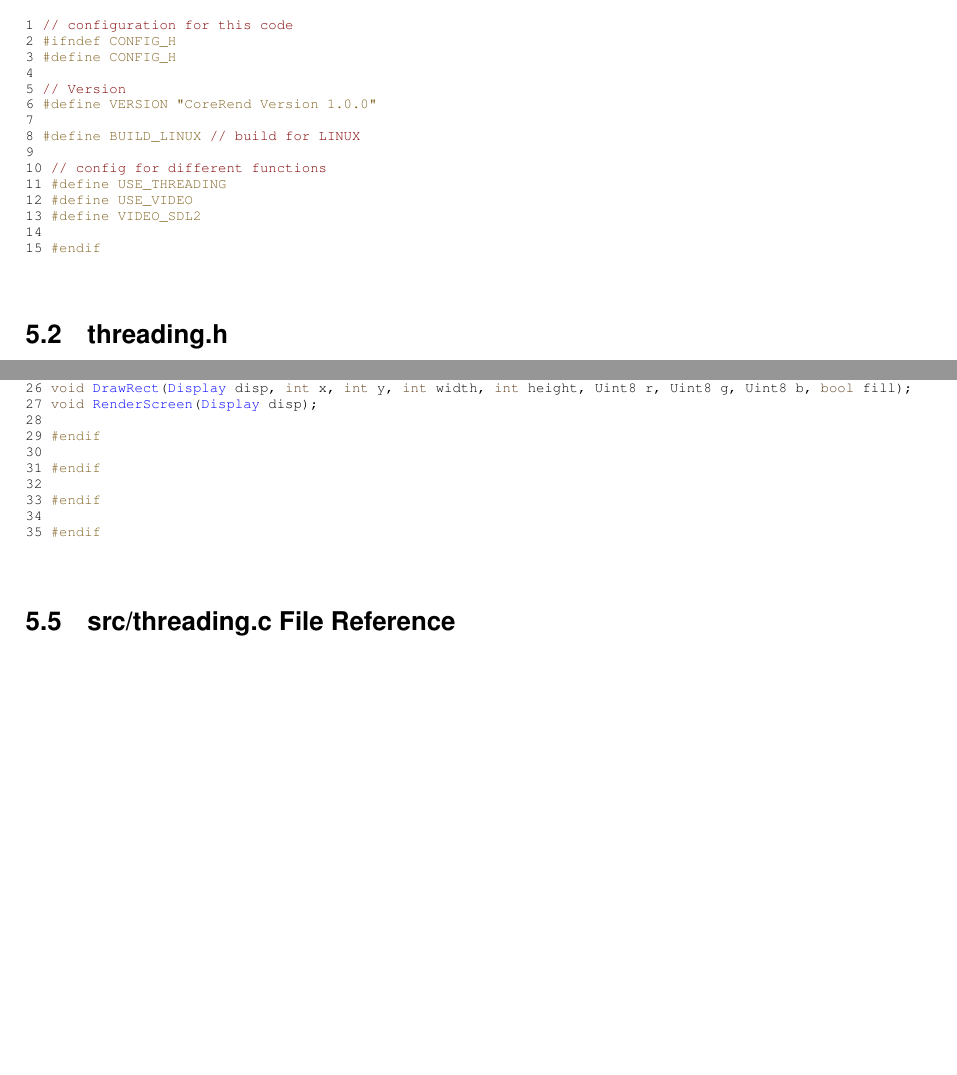
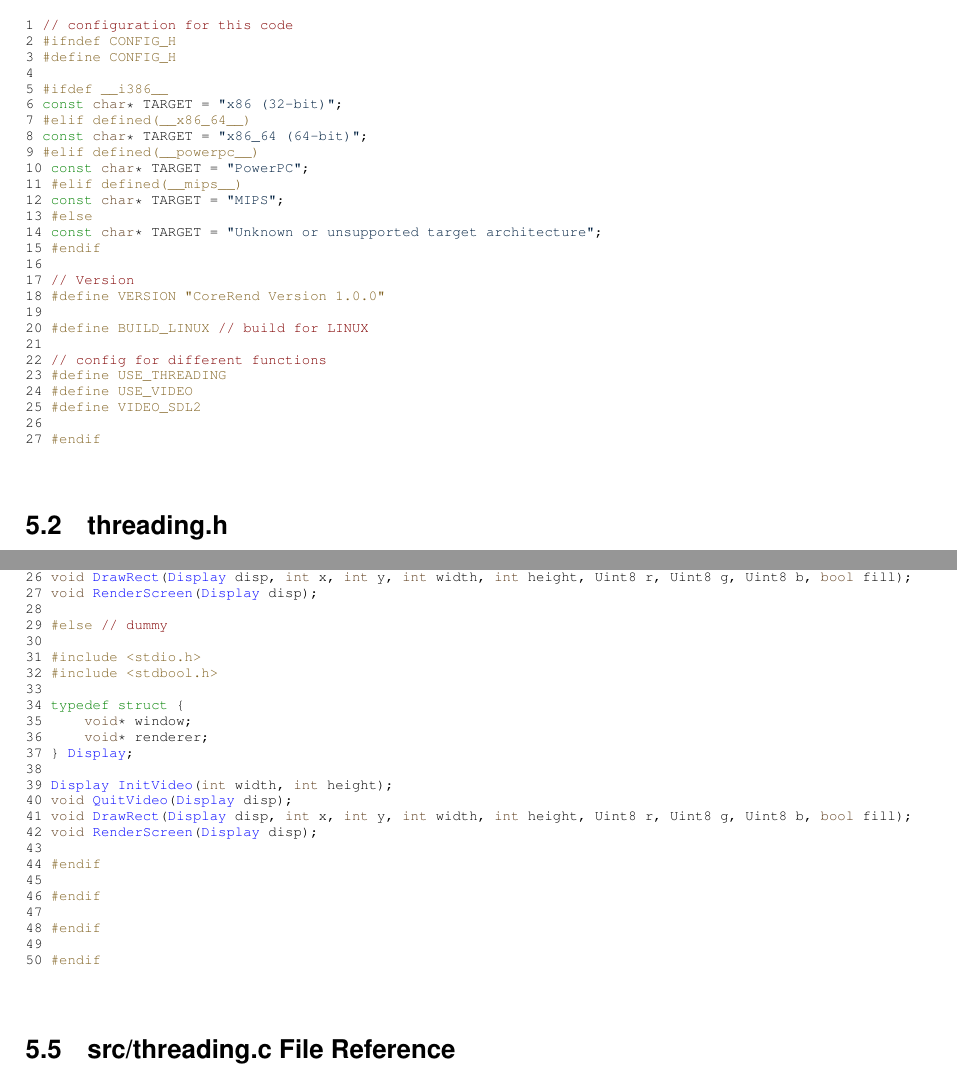
Before and after one commit to dakotath/rendEng, a LaTeX book (docs/latex/refman.tex, which reads docs/latex/config_8h_source.tex, docs/latex/video_8h_source.tex): two parts of pages 13 and 15 of 21, joined at a grey line, cut so that both start at the same text, the shorter picture padded with empty space. Compiled offline with pdfLaTeX.

Commit message:
added more video stuff

```diff
--- a/docs/latex/config_8h_source.tex
+++ b/docs/latex/config_8h_source.tex
@@ -6,16 +6,28 @@
 \DoxyCodeLine{2 \textcolor{preprocessor}{\#ifndef CONFIG\_H}}
 \DoxyCodeLine{3 \textcolor{preprocessor}{\#define CONFIG\_H}}
 \DoxyCodeLine{4 }
-\DoxyCodeLine{5 \textcolor{comment}{// Version}}
-\DoxyCodeLine{6 \textcolor{preprocessor}{\#define VERSION "{}CoreRend Version 1.0.0"{}}}
-\DoxyCodeLine{7 }
-\DoxyCodeLine{8 \textcolor{preprocessor}{\#define BUILD\_LINUX }\textcolor{comment}{// build for LINUX}}
-\DoxyCodeLine{9 }
-\DoxyCodeLine{10 \textcolor{comment}{// config for different functions}}
-\DoxyCodeLine{11 \textcolor{preprocessor}{\#define USE\_THREADING}}
-\DoxyCodeLine{12 \textcolor{preprocessor}{\#define USE\_VIDEO}}
-\DoxyCodeLine{13 \textcolor{preprocessor}{\#define VIDEO\_SDL2}}
-\DoxyCodeLine{14 }
+\DoxyCodeLine{5 \textcolor{preprocessor}{\#ifdef \_\_i386\_\_}}
+\DoxyCodeLine{6 \textcolor{keyword}{const} \textcolor{keywordtype}{char}* TARGET = \textcolor{stringliteral}{"{}x86 (32-\/bit)"{}};}
+\DoxyCodeLine{7 \textcolor{preprocessor}{\#elif defined(\_\_x86\_64\_\_)}}
+\DoxyCodeLine{8 \textcolor{keyword}{const} \textcolor{keywordtype}{char}* TARGET = \textcolor{stringliteral}{"{}x86\_64 (64-\/bit)"{}};}
+\DoxyCodeLine{9 \textcolor{preprocessor}{\#elif defined(\_\_powerpc\_\_)}}
+\DoxyCodeLine{10 \textcolor{keyword}{const} \textcolor{keywordtype}{char}* TARGET = \textcolor{stringliteral}{"{}PowerPC"{}};}
+\DoxyCodeLine{11 \textcolor{preprocessor}{\#elif defined(\_\_mips\_\_)}}
+\DoxyCodeLine{12 \textcolor{keyword}{const} \textcolor{keywordtype}{char}* TARGET = \textcolor{stringliteral}{"{}MIPS"{}};}
+\DoxyCodeLine{13 \textcolor{preprocessor}{\#else}}
+\DoxyCodeLine{14 \textcolor{keyword}{const} \textcolor{keywordtype}{char}* TARGET = \textcolor{stringliteral}{"{}Unknown or unsupported target architecture"{}};}
 \DoxyCodeLine{15 \textcolor{preprocessor}{\#endif}}
+\DoxyCodeLine{16 }
+\DoxyCodeLine{17 \textcolor{comment}{// Version}}
+\DoxyCodeLine{18 \textcolor{preprocessor}{\#define VERSION "{}CoreRend Version 1.0.0"{}}}
+\DoxyCodeLine{19 }
+\DoxyCodeLine{20 \textcolor{preprocessor}{\#define BUILD\_LINUX }\textcolor{comment}{// build for LINUX}}
+\DoxyCodeLine{21 }
+\DoxyCodeLine{22 \textcolor{comment}{// config for different functions}}
+\DoxyCodeLine{23 \textcolor{preprocessor}{\#define USE\_THREADING}}
+\DoxyCodeLine{24 \textcolor{preprocessor}{\#define USE\_VIDEO}}
+\DoxyCodeLine{25 \textcolor{preprocessor}{\#define VIDEO\_SDL2}}
+\DoxyCodeLine{26 }
+\DoxyCodeLine{27 \textcolor{preprocessor}{\#endif}}
 
 \end{DoxyCode}
--- a/docs/latex/video_8h_source.tex
+++ b/docs/latex/video_8h_source.tex
@@ -30,12 +30,27 @@
 \DoxyCodeLine{26 \textcolor{keywordtype}{void} \mbox{\hyperlink{video_8c_aa72da9ef978a1d7bbbaae8a7521b3301}{DrawRect}}(\mbox{\hyperlink{structDisplay}{Display}} disp, \textcolor{keywordtype}{int} x, \textcolor{keywordtype}{int} y, \textcolor{keywordtype}{int} width, \textcolor{keywordtype}{int} height, Uint8 r, Uint8 g, Uint8 b, \textcolor{keywordtype}{bool} fill);}
 \DoxyCodeLine{27 \textcolor{keywordtype}{void} \mbox{\hyperlink{video_8c_a34c8b6e89254ec7a6af76d55a1e574d3}{RenderScreen}}(\mbox{\hyperlink{structDisplay}{Display}} disp);}
 \DoxyCodeLine{28 }
-\DoxyCodeLine{29 \textcolor{preprocessor}{\#endif}}
+\DoxyCodeLine{29 \textcolor{preprocessor}{\#else }\textcolor{comment}{// dummy}}
 \DoxyCodeLine{30 }
-\DoxyCodeLine{31 \textcolor{preprocessor}{\#endif}}
-\DoxyCodeLine{32 }
-\DoxyCodeLine{33 \textcolor{preprocessor}{\#endif}}
-\DoxyCodeLine{34 }
-\DoxyCodeLine{35 \textcolor{preprocessor}{\#endif}}
+\DoxyCodeLine{31 \textcolor{preprocessor}{\#include <stdio.h>}}
+\DoxyCodeLine{32 \textcolor{preprocessor}{\#include <stdbool.h>}}
+\DoxyCodeLine{33 }
+\DoxyCodeLine{34 \textcolor{keyword}{typedef} \textcolor{keyword}{struct }\{}
+\DoxyCodeLine{35     \textcolor{keywordtype}{void}* window;}
+\DoxyCodeLine{36     \textcolor{keywordtype}{void}* renderer;}
+\DoxyCodeLine{37 \} \mbox{\hyperlink{structDisplay}{Display}};}
+\DoxyCodeLine{38 }
+\DoxyCodeLine{39 \mbox{\hyperlink{structDisplay}{Display}} \mbox{\hyperlink{video_8c_aee2465e91a148eff098f3dfb147428f1}{InitVideo}}(\textcolor{keywordtype}{int} width, \textcolor{keywordtype}{int} height);}
+\DoxyCodeLine{40 \textcolor{keywordtype}{void} \mbox{\hyperlink{video_8c_af90fe60f50246880ddadb8984f279fa4}{QuitVideo}}(\mbox{\hyperlink{structDisplay}{Display}} disp);}
+\DoxyCodeLine{41 \textcolor{keywordtype}{void} \mbox{\hyperlink{video_8c_aa72da9ef978a1d7bbbaae8a7521b3301}{DrawRect}}(\mbox{\hyperlink{structDisplay}{Display}} disp, \textcolor{keywordtype}{int} x, \textcolor{keywordtype}{int} y, \textcolor{keywordtype}{int} width, \textcolor{keywordtype}{int} height, Uint8 r, Uint8 g, Uint8 b, \textcolor{keywordtype}{bool} fill);}
+\DoxyCodeLine{42 \textcolor{keywordtype}{void} \mbox{\hyperlink{video_8c_a34c8b6e89254ec7a6af76d55a1e574d3}{RenderScreen}}(\mbox{\hyperlink{structDisplay}{Display}} disp);}
+\DoxyCodeLine{43 }
+\DoxyCodeLine{44 \textcolor{preprocessor}{\#endif}}
+\DoxyCodeLine{45 }
+\DoxyCodeLine{46 \textcolor{preprocessor}{\#endif}}
+\DoxyCodeLine{47 }
+\DoxyCodeLine{48 \textcolor{preprocessor}{\#endif}}
+\DoxyCodeLine{49 }
+\DoxyCodeLine{50 \textcolor{preprocessor}{\#endif}}
 
 \end{DoxyCode}
```
Also changed, not shown: 5 other files.
